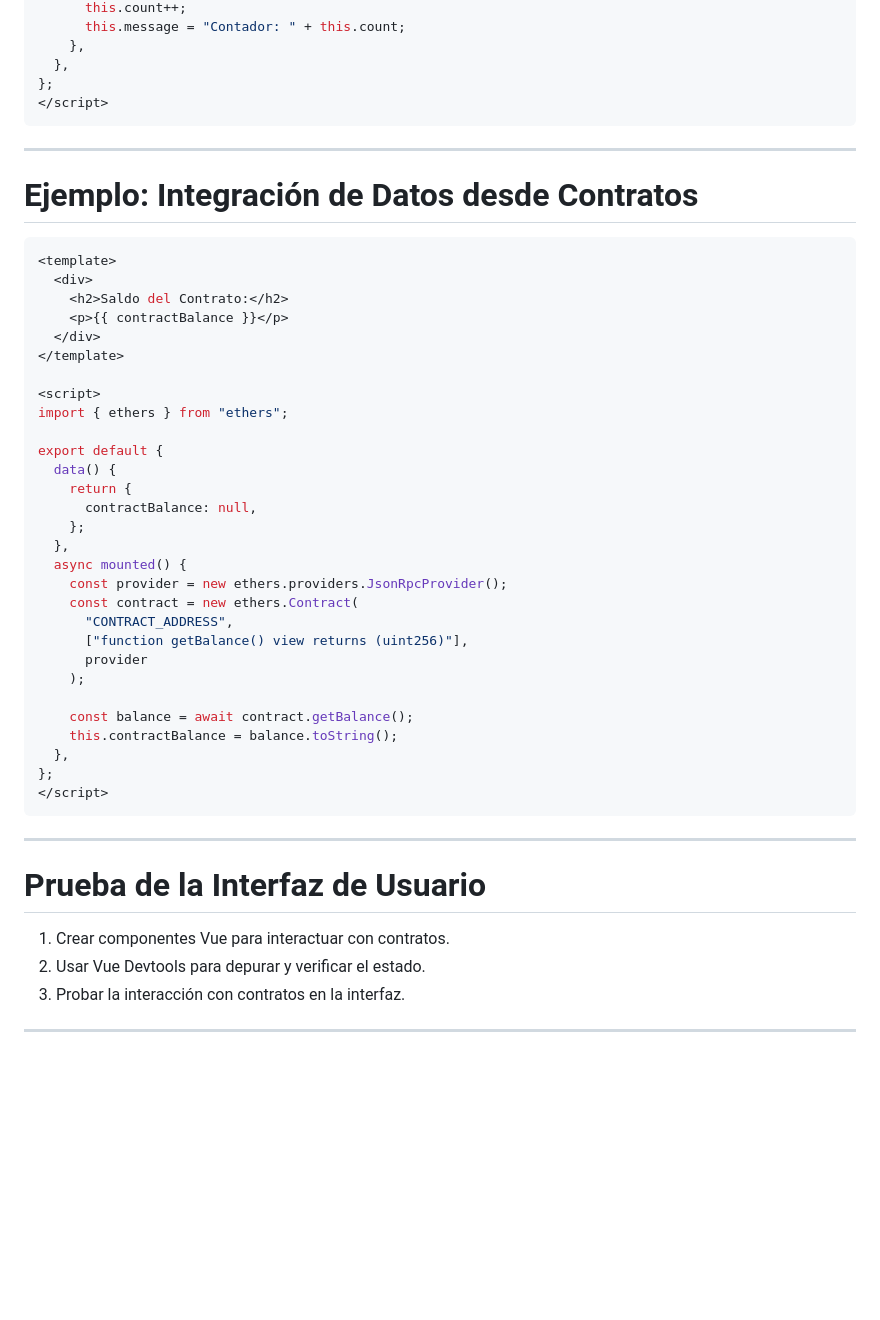
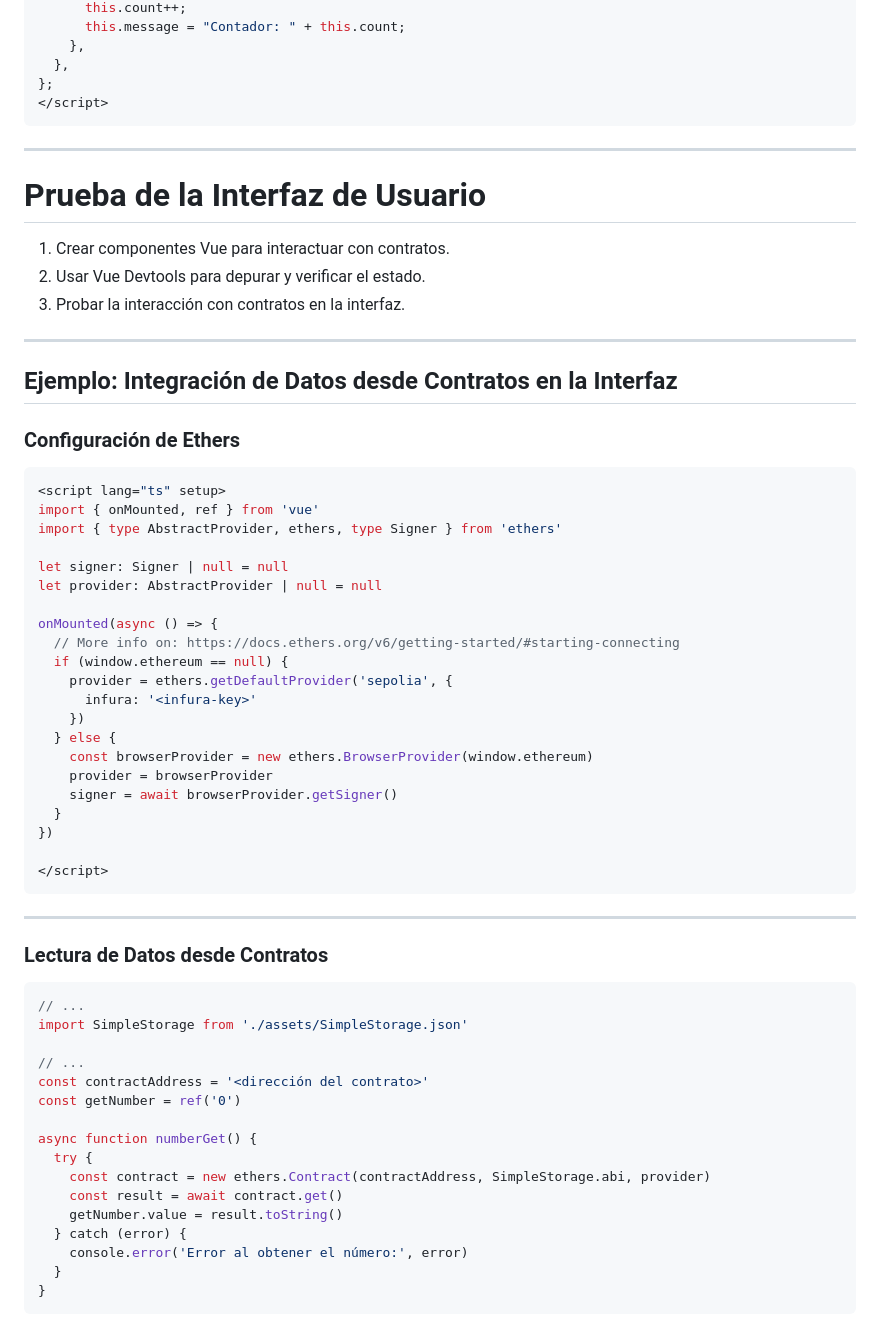
Before and after one commit to franz-bendezu/dapp-vue-truffle-workshop-slides, a Markdown page: slides.md, the part around one of its changes. Drawn GitHub-style; blank space fills up the shorter version.

Commit message:
feat: create slides read and write with contracts

````diff
--- a/slides.md
+++ b/slides.md
@@ -467,42 +467,6 @@ export default {
 
 ---
 
-# Ejemplo: Integración de Datos desde Contratos
-
-```vue
-<template>
-  <div>
-    <h2>Saldo del Contrato:</h2>
-    <p>{{ contractBalance }}</p>
-  </div>
-</template>
-
-<script>
-import { ethers } from "ethers";
-
-export default {
-  data() {
-    return {
-      contractBalance: null,
-    };
-  },
-  async mounted() {
-    const provider = new ethers.providers.JsonRpcProvider();
-    const contract = new ethers.Contract(
-      "CONTRACT_ADDRESS",
-      ["function getBalance() view returns (uint256)"],
-      provider
-    );
-
-    const balance = await contract.getBalance();
-    this.contractBalance = balance.toString();
-  },
-};
-</script>
-```
-
----
-
 # Prueba de la Interfaz de Usuario
 
 1. Crear componentes Vue para interactuar con contratos.
@@ -510,3 +474,55 @@ export default {
 3. Probar la interacción con contratos en la interfaz.
 
 ---
+
+## Ejemplo: Integración de Datos desde Contratos en la Interfaz
+
+### Configuración de Ethers
+
+```vue
+<script lang="ts" setup>
+import { onMounted, ref } from 'vue'
+import { type AbstractProvider, ethers, type Signer } from 'ethers'
+
+let signer: Signer | null = null
+let provider: AbstractProvider | null = null
+
+onMounted(async () => {
+  // More info on: https://docs.ethers.org/v6/getting-started/#starting-connecting
+  if (window.ethereum == null) {
+    provider = ethers.getDefaultProvider('sepolia', {
+      infura: '<infura-key>'
+    })
+  } else {
+    const browserProvider = new ethers.BrowserProvider(window.ethereum)
+    provider = browserProvider
+    signer = await browserProvider.getSigner()
+  }
+})
+
+</script>
+```
+
+---
+
+### Lectura de Datos desde Contratos
+
+```typescript
+// ...
+import SimpleStorage from './assets/SimpleStorage.json'
+
+// ...
+const contractAddress = '<dirección del contrato>'
+const getNumber = ref('0')
+
+async function numberGet() {
+  try {
+    const contract = new ethers.Contract(contractAddress, SimpleStorage.abi, provider)
+    const result = await contract.get()
+    getNumber.value = result.toString()
+  } catch (error) {
+    console.error('Error al obtener el número:', error)
+  }
+}
+```
+
````
Also changed, not shown: other parts of slides.md (+92 -0 lines).
